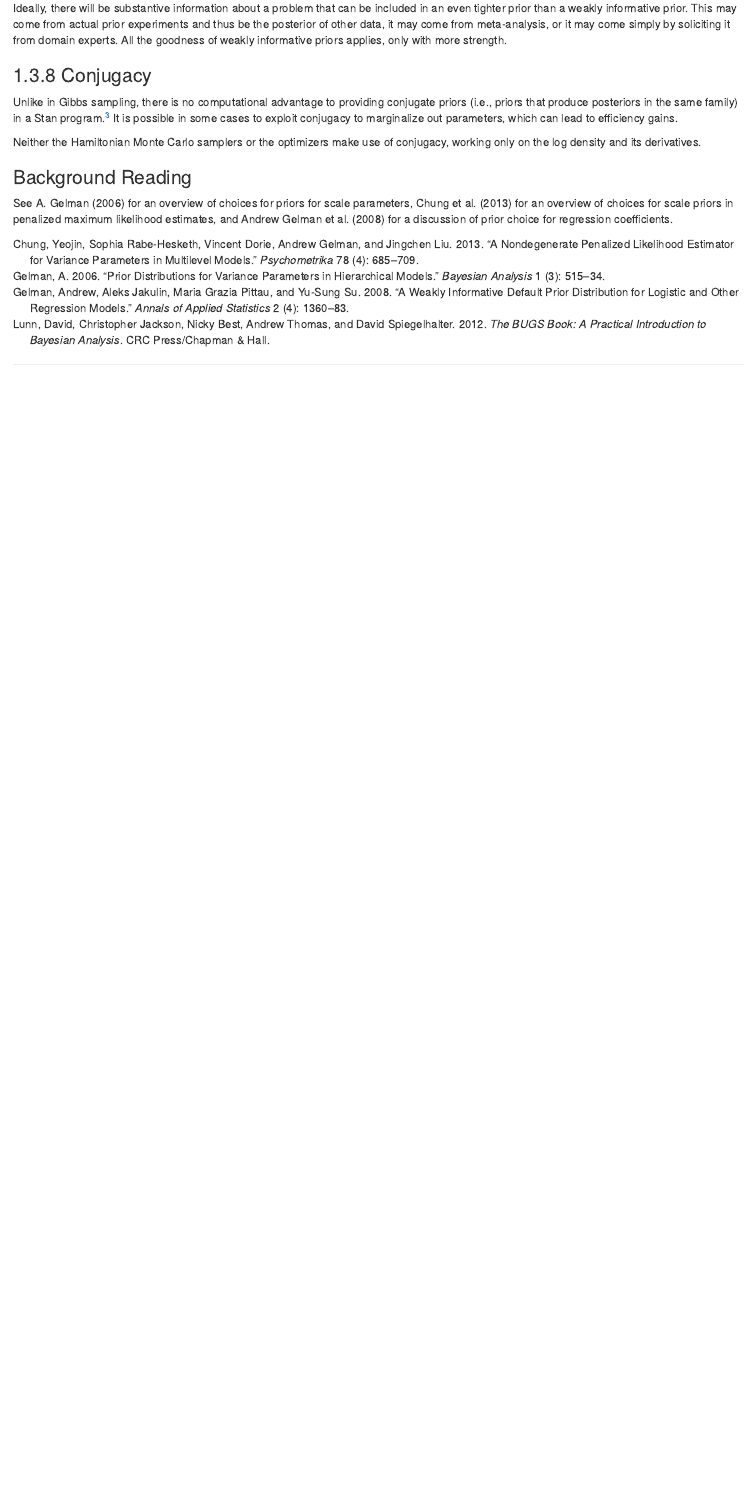
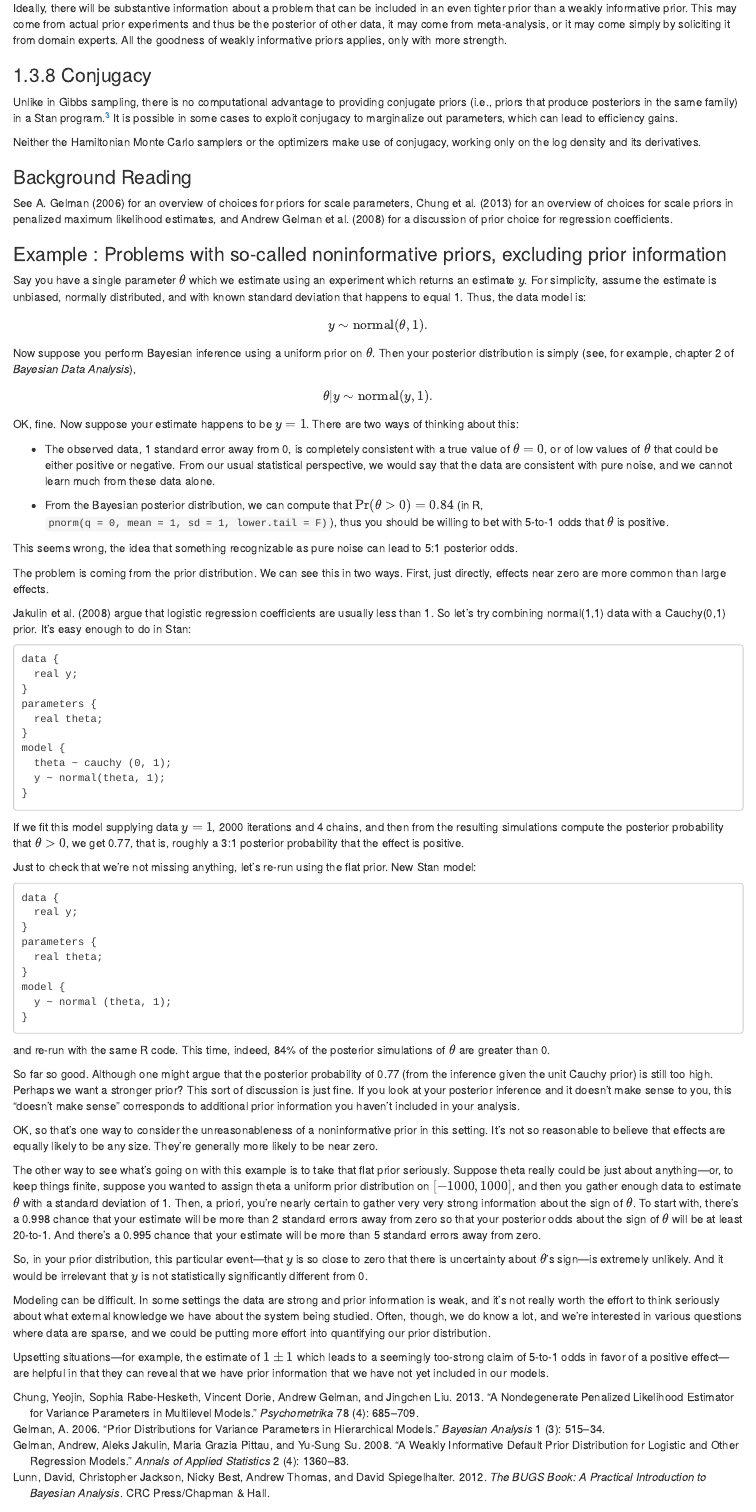
Before and after one commit to jgabry/bayes-workflow-book, an R Markdown document (prior-data-models.Rmd): the page in a window 1100 px wide, from 7700 px down. Rendered offline with R 4.5, knitr and Pandoc, with nearby package versions; drawn as R Markdown's standard HTML page in place of the format the file asks for; some code elsewhere in the file could not run offline.

Commit message:
completed ch3

````diff
--- a/prior-data-models.Rmd
+++ b/prior-data-models.Rmd
@@ -515,90 +515,87 @@ for regression coefficients.
 
 
 
-<!-- ## Problems with so-called noninformative priors [objective - Prior information not included in models!] -->
+### Example : Problems with so-called noninformative priors, excluding prior information {-}
+Say you have a single parameter $\theta$ which we estimate using an
+experiment which returns an estimate $y$.  For simplicity, assume the
+estimate is unbiased, normally distributed, and with known standard
+deviation that happens to equal 1.  Thus, the data model is:
+$$
+y \sim \mbox{normal}(\theta,1).
+$$
+Now suppose you perform Bayesian inference using a uniform prior on
+$\theta$.  Then your posterior distribution is simply (see, for
+example, chapter 2 of _Bayesian Data Analysis_),
+$$
+\theta|y \sim \mbox{normal}(y,1).
+$$
 
-<!-- Before discussing prior distributions more generally, we share a simple example. -->
+OK, fine.  Now suppose your estimate happens to be $y=1$.  There are
+two ways of thinking about this:
 
-<!-- You have a single parameter $\theta$ which we estimate using an -->
-<!-- experiment which returns an estimate $y$.  For simplicity, assume the -->
-<!-- estimate is unbiased, normally distributed, and with known standard -->
-<!-- deviation that happens to equal 1.  Thus, the data model is: -->
-<!-- $$ -->
-<!-- y \sim \mbox{normal}(\theta,1). -->
-<!-- $$ -->
-<!-- Now suppose you perform Bayesian inference using a uniform prior on -->
-<!-- $\theta$.  Then your posterior distribution is simply (see, for -->
-<!-- example, chapter 2 of _Bayesian Data Analysis_), -->
-<!-- $$ -->
-<!-- \theta|y \sim \mbox{normal}(y,1). -->
-<!-- $$ -->
+* The observed data, 1 standard error away from 0, is completely
+  consistent with a true value of $\theta=0$, or of low values of
+  $\theta$ that could be either positive or negative.  From our usual
+  statistical perspective, we would say that the data are consistent
+  with pure noise, and we cannot learn much from these data alone.
 
-<!-- OK, fine.  Now suppose your estimate happens to be $y=1$.  There are -->
-<!-- two ways of thinking about this: -->
+* From the Bayesian posterior distribution, we can compute that
+  $\mbox{Pr}(\theta>0) = 0.84$ (in R, `pnorm(q = 0, mean = 1, sd = 1, lower.tail = F)`), thus you should be
+  willing to bet with 5-to-1 odds that $\theta$ is positive.
 
-<!-- * The observed data, 1 standard error away from 0, is completely -->
-<!--   consistent with a true value of $\theta=0$, or of low values of -->
-<!--   $\theta$ that could be either positive or negative.  From our usual -->
-<!--   statistical perspective, we would say that the data are consistent -->
-<!--   with pure noise, and we cannot learn much from these data alone. -->
+This seems wrong, the idea that something recognizable as pure noise
+can lead to 5:1 posterior odds.
 
-<!-- * From the Bayesian posterior distribution, we can compute that -->
-<!--   $\mbox{Pr}(\theta>0) = 0.84$ (in R, `pnorm(1)`), thus you should be -->
-<!--   willing to bet with 5-to-1 odds that $\theta$ is positive. -->
+The problem is coming from the prior distribution. We can see this in
+two ways. First, just directly, effects near zero are more common than
+large effects.
 
-<!-- This seems wrong, the idea that something recognizable as pure noise -->
-<!-- can lead to 5:1 posterior odds. -->
+Jakulin et al. (2008) argue that logistic regression coefficients are
+usually less than 1. So let's try combining normal(1,1) data with a
+Cauchy(0,1) prior. It's easy enough to do in Stan:
 
-<!-- The problem is coming from the prior distribution. We can see this in -->
-<!-- two ways. First, just directly, effects near zero are more common than -->
-<!-- large effects. -->
+```
+data {
+  real y;
+}
+parameters {
+  real theta;
+}
+model {
+  theta ~ cauchy (0, 1);
+  y ~ normal(theta, 1);
+}
+```
 
-<!-- Jakulin et al. (2008) argue that logistic regression coefficients are -->
-<!-- usually less than 1. So let's try combining normal(1,1) data with a -->
-<!-- Cauchy(0,1) prior. It's easy enough to do in Stan: -->
+If we fit this model supplying data $y=1$, 2000 iterations and 4 chains, and then from the resulting
+simulations compute the posterior probability that $\theta > 0$, we
+get 0.77, that is, roughly a 3:1 posterior probability that the effect
+is positive.
 
-<!-- ``` -->
-<!-- data { -->
-<!--   real y; -->
-<!-- } -->
-<!-- parameters { -->
-<!--   real theta; -->
-<!-- } -->
-<!-- model { -->
-<!--   theta ~ cauchy (0, 1); -->
-<!--   y ~ normal(theta, 1); -->
-<!-- } -->
-<!-- ``` -->
+Just to check that we're not missing anything, let's re-run using the
+flat prior. New Stan model:
 
-<!-- If we fit this model supplying data $y=1$, and then from the resulting -->
-<!-- simulations compute the posterior probability that $\theta > 0$, we -->
-<!-- get 0.77, that is, roughly a 3:1 posterior probability that the effect -->
-<!-- is positive. -->
+```
+data {
+  real y;
+}
+parameters {
+  real theta;
+}
+model {
+  y ~ normal (theta, 1);
+}
+```
+and re-run with the same R code. This time, indeed, 84% of the posterior simulations of $\theta$ are greater than 0.
 
-<!-- Just to check that we're not missing anything, let's re-run using the -->
-<!-- flat prior. New Stan model: -->
+So far so good. Although one might argue that the posterior probability of 0.77 (from the inference given the unit Cauchy prior) is still too high. Perhaps we want a stronger prior? This sort of discussion is just fine. If you look at your posterior inference and it doesn't make sense to you, this "doesn't make sense" corresponds to additional prior information you haven't included in your analysis.
 
-<!-- ``` -->
-<!-- data { -->
-<!--   real y; -->
-<!-- } -->
-<!-- parameters { -->
-<!--   real theta; -->
-<!-- } -->
-<!-- model { -->
-<!--   y ~ normal (theta, 1); -->
-<!-- } -->
-<!-- ``` -->
-<!-- and re-run with the same R code. This time, indeed, 84% of the posterior simulations of $\theta$ are greater than 0. -->
+OK, so that's one way to consider the unreasonableness of a noninformative prior in this setting. It's not so reasonable to believe that effects are equally likely to be any size. They're generally more likely to be near zero.
 
-<!-- So far so good. Although one might argue that the posterior probability of 0.77 (from the inference given the unit Cauchy prior) is still too high. Perhaps we want a stronger prior? This sort of discussion is just fine. If you look at your posterior inference and it doesn't make sense to you, this "doesn't make sense" corresponds to additional prior information you haven't included in your analysis. -->
+The other way to see what's going on with this example is to take that flat prior seriously. Suppose theta really could be just about anything---or, to keep things finite, suppose you wanted to assign theta a uniform prior distribution on $[-1000,1000]$, and then you gather enough data to estimate $\theta$ with a standard deviation of 1. Then, a priori, you're nearly certain to gather very very strong information about the sign of $\theta$. To start with, there's a 0.998 chance that your estimate will be more than 2 standard errors away from zero so that your posterior odds about the sign of $\theta$ will be at least 20-to-1. And there's a 0.995 chance that your estimate will be more than 5 standard errors away from zero.
 
-<!-- OK, so that's one way to consider the unreasonableness of a noninformative prior in this setting. It's not so reasonable to believe that effects are equally likely to be any size. They're generally more likely to be near zero. -->
+So, in your prior distribution, this particular event---that $y$ is so close to zero that there is uncertainty about $\theta$'s sign---is extremely unlikely. And it would be irrelevant that $y$ is not statistically significantly different from 0.
 
-<!-- The other way to see what's going on with this example is to take that flat prior seriously. Suppose theta really could be just about anything---or, to keep things finite, suppose you wanted to assign theta a uniform prior distribution on $[-1000,1000]$, and then you gather enough data to estimate $\theta$ with a standard deviation of 1. Then, a priori, you're nearly certain to gather very very strong information about the sign of $\theta$. To start with, there's a 0.998 chance that your estimate will be more than 2 standard errors away from zero so that your posterior odds about the sign of $\theta$ will be at least 20-to-1. And there's a 0.995 chance that your estimate will be more than 5 standard errors away from zero. -->
+Modeling can be difficult. In some settings the data are strong and prior information is weak, and it's not really worth the effort to think seriously about what external knowledge we have about the system being studied. Often, though, we do know a lot, and we're interested in various questions where data are sparse, and we could be putting more effort into quantifying our prior distribution.
 
-<!-- So, in your prior distribution, this particular event---that $y$ is so close to zero that there is uncertainty about $\theta$'s sign---is extremely unlikely. And it would be irrelevant that $y$ is not statistically significantly different from 0. -->
-
-<!-- Modeling can be difficult. In some settings the data are strong and prior information is weak, and it's not really worth the effort to think seriously about what external knowledge we have about the system being studied. Often, though, we do know a lot, and we're interested in various questions where data are sparse, and we could be putting more effort into quantifying our prior distribution. -->
-
-<!-- Upsetting situations---for example, the estimate of $1 \pm 1$ which leads to a seemingly too-strong claim of 5-to-1 odds in favor of a positive effect---are helpful in that they can reveal that we have prior information that we have not yet included in our models. -->
+Upsetting situations---for example, the estimate of $1 \pm 1$ which leads to a seemingly too-strong claim of 5-to-1 odds in favor of a positive effect---are helpful in that they can reveal that we have prior information that we have not yet included in our models.
````
